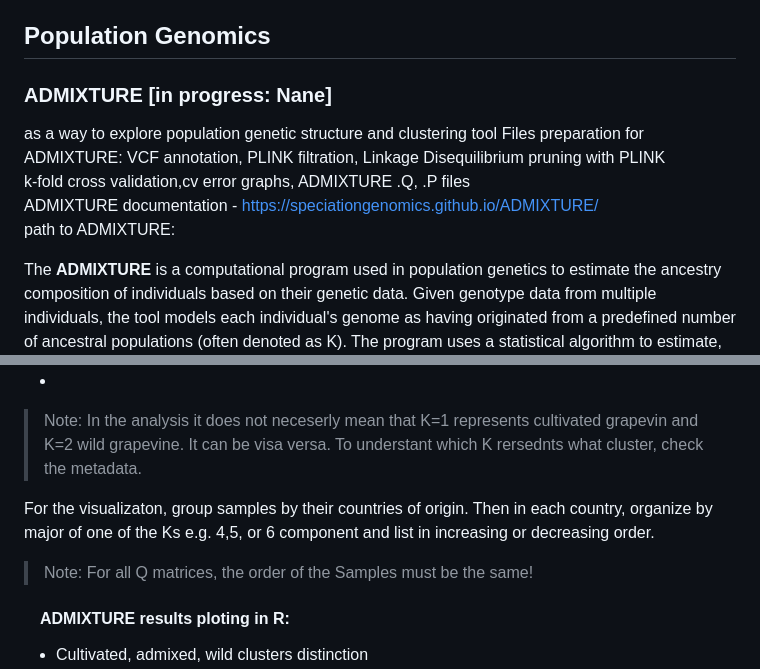
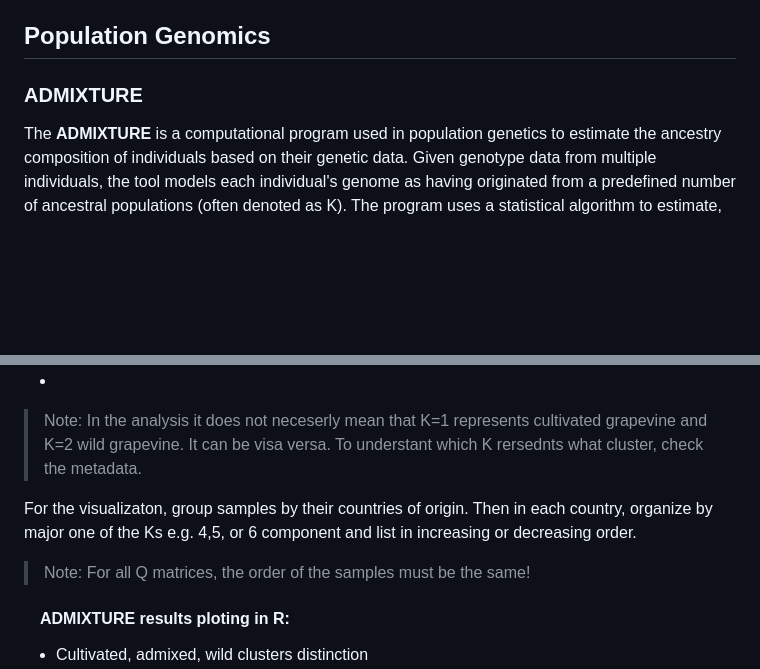
Before and after one commit to abi-am/omicss-25, a Markdown page: Group projects/GP3/README.md, 2 parts joined by grey strips. Rendered like a GitHub page; blank space fills up the shorter version.

```diff
--- a/Group projects/GP3/README.md
+++ b/Group projects/GP3/README.md
@@ -63,12 +63,7 @@ After filtering is complete, the resulting VCF file needs to be indexed.
 
 ## Population Genomics
 
-### ADMIXTURE [in progress: Nane]
-as a way to explore population genetic structure and clustering tool
-Files preparation for ADMIXTURE: VCF annotation, PLINK filtration, Linkage Disequilibrium pruning with PLINK <br>
-k-fold cross validation,cv error graphs, ADMIXTURE .Q, .P files <br>
-ADMIXTURE documentation - https://speciationgenomics.github.io/ADMIXTURE/ <br>
-path to ADMIXTURE:
+### ADMIXTURE
 
   The **ADMIXTURE** is a computational program used in population genetics to estimate the ancestry composition of individuals based on their genetic data. Given genotype data from multiple individuals, the tool models each individual's genome as having originated from a predefined number of ancestral populations (often denoted as K). The program uses a statistical algorithm to estimate, for each individual, the proportion of their genome that comes from each of these ancestral populations. For example, if K = 3, an individual might have 70% ancestry from population 1, 25% from population 2, and 5% from population 3. This shows that their genetic background is mostly from the first population but also includes contributions from the others.
 
@@ -146,11 +141,11 @@ At K = 2, the Q matrix plot typically reveals the broadest split in the dataset,
    - The rest
    - These are individuals whose genomes are a mix of cultivated and wild lineages.
    -
-> Note: In  the analysis it does not neceserly mean that K=1 represents cultivated grapevin and K=2 wild grapevine. It can be visa versa. To understant which K rersednts what cluster, check the metadata.
+> Note: In  the analysis it does not neceserly mean that K=1 represents cultivated grapevine and K=2 wild grapevine. It can be visa versa. To understant which K rersednts what cluster, check the metadata.
 
-For the visualizaton, group samples by their countries of origin. Then in each country, organize by major of one of the Ks e.g. 4,5, or 6 component and list in increasing or decreasing order.
+For the visualizaton, group samples by their countries of origin. Then in each country, organize by major one of the Ks e.g. 4,5, or 6 component and list in increasing or decreasing order.
 
-> Note: For all Q matrices, the order of the Samples must be the same!
+> Note: For all Q matrices, the order of the samples must be the same!
 
    #### &emsp;ADMIXTURE results ploting in R:
    - Cultivated, admixed, wild clusters distinction
```
